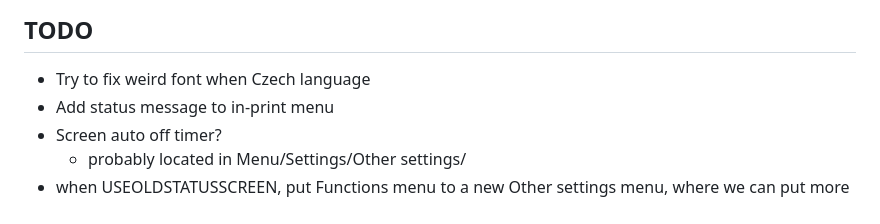
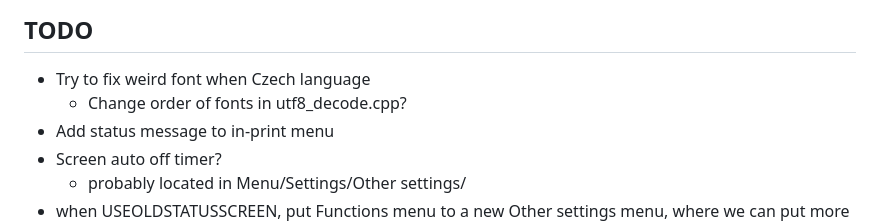
Before and after one commit to JustLeader69420/mmx-marlin-custom, a Markdown page: README.md, the part around the change. Drawn GitHub-style.

```diff
--- a/README.md
+++ b/README.md
@@ -74,6 +74,7 @@ These are my edits of the MMX firmware, enjoy.
 
 ## TODO
  - Try to fix weird font when Czech language
+   - Change order of fonts in utf8_decode.cpp?
  - Add status message to in-print menu
  - Screen auto off timer?
    - probably located in Menu/Settings/Other settings/
```
